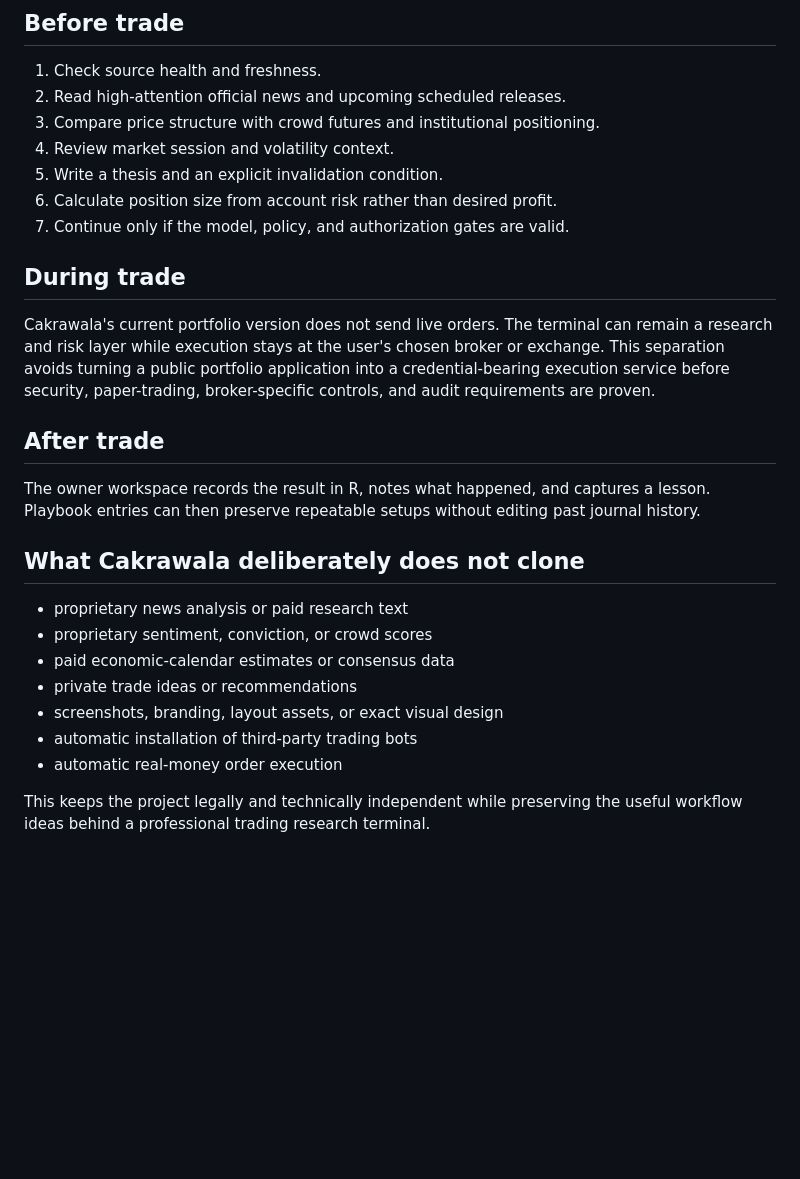
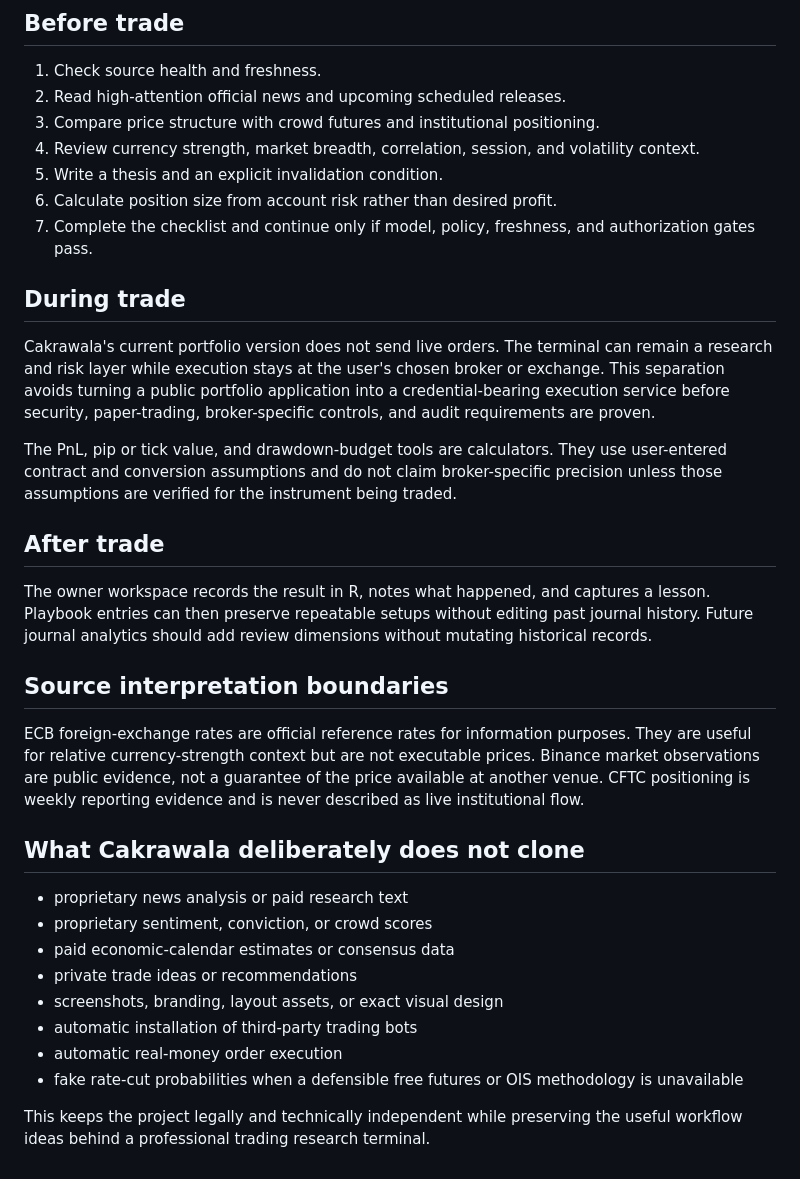
Before and after one commit to Fadhilstat/Cakrawala, a Markdown page: docs/trading-feature-map.md, the part around one of its changes. Drawn GitHub-style; blank space fills up the shorter version.

Commit message:
Map free desk and trader-tool equivalents

```diff
--- a/docs/trading-feature-map.md
+++ b/docs/trading-feature-map.md
@@ -29,10 +37,10 @@ where practical.
 1. Check source health and freshness.
 2. Read high-attention official news and upcoming scheduled releases.
 3. Compare price structure with crowd futures and institutional positioning.
-4. Review market session and volatility context.
+4. Review currency strength, market breadth, correlation, session, and volatility context.
 5. Write a thesis and an explicit invalidation condition.
 6. Calculate position size from account risk rather than desired profit.
-7. Continue only if the model, policy, and authorization gates are valid.
+7. Complete the checklist and continue only if model, policy, freshness, and authorization gates pass.
 
 ## During trade
 
@@ -41,10 +49,22 @@ and risk layer while execution stays at the user's chosen broker or exchange. Th
 turning a public portfolio application into a credential-bearing execution service before security,
 paper-trading, broker-specific controls, and audit requirements are proven.
 
+The PnL, pip or tick value, and drawdown-budget tools are calculators. They use user-entered contract
+and conversion assumptions and do not claim broker-specific precision unless those assumptions are
+verified for the instrument being traded.
+
 ## After trade
 
 The owner workspace records the result in R, notes what happened, and captures a lesson. Playbook
-entries can then preserve repeatable setups without editing past journal history.
+entries can then preserve repeatable setups without editing past journal history. Future journal
+analytics should add review dimensions without mutating historical records.
+
+## Source interpretation boundaries
+
+ECB foreign-exchange rates are official reference rates for information purposes. They are useful
+for relative currency-strength context but are not executable prices. Binance market observations
+are public evidence, not a guarantee of the price available at another venue. CFTC positioning is
+weekly reporting evidence and is never described as live institutional flow.
 
 ## What Cakrawala deliberately does not clone
 
@@ -55,6 +75,7 @@ entries can then preserve repeatable setups without editing past journal history
 - screenshots, branding, layout assets, or exact visual design
 - automatic installation of third-party trading bots
 - automatic real-money order execution
+- fake rate-cut probabilities when a defensible free futures or OIS methodology is unavailable
 
 This keeps the project legally and technically independent while preserving the useful workflow
 ideas behind a professional trading research terminal.
```
Also changed, not shown: other parts of docs/trading-feature-map.md (+10 -2 lines).
